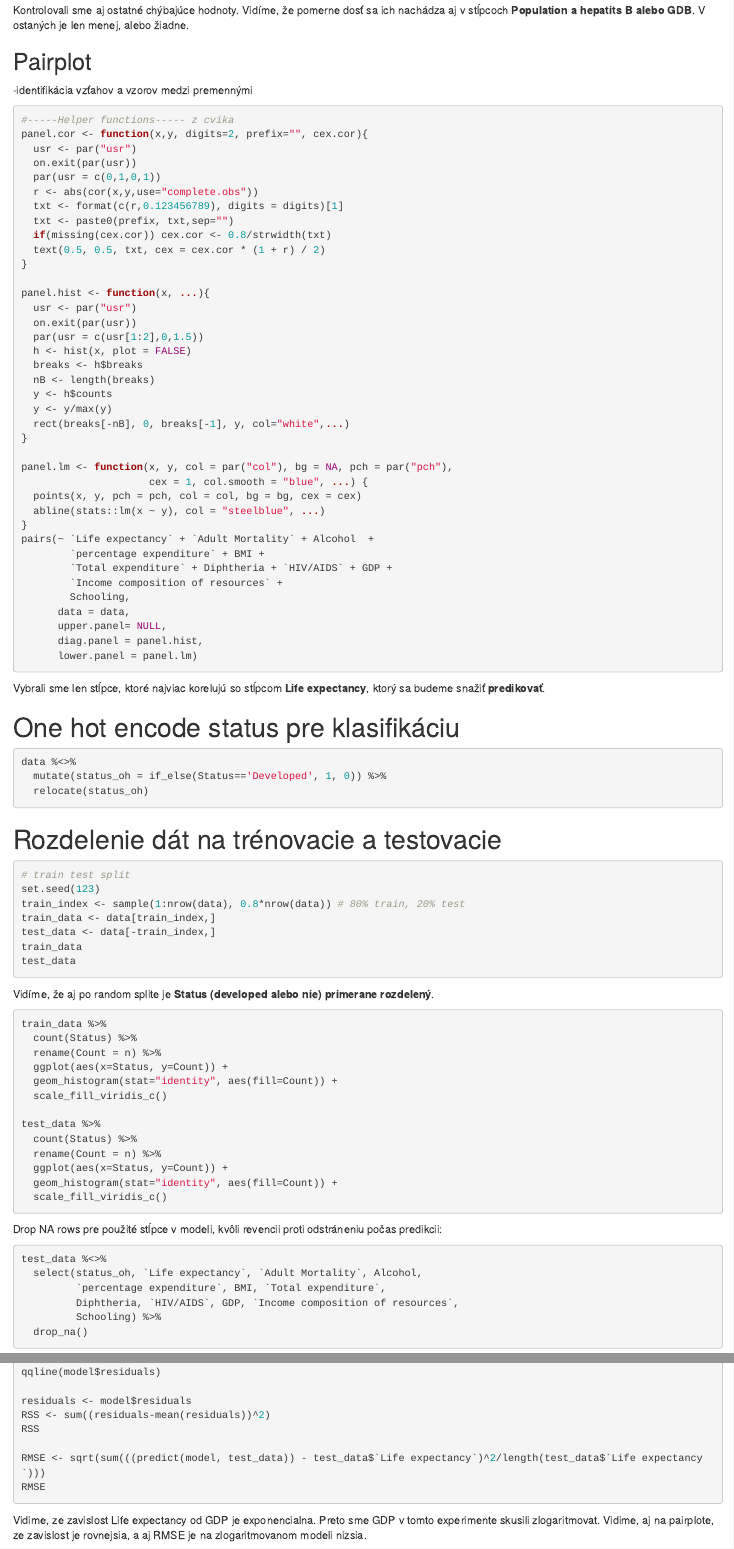
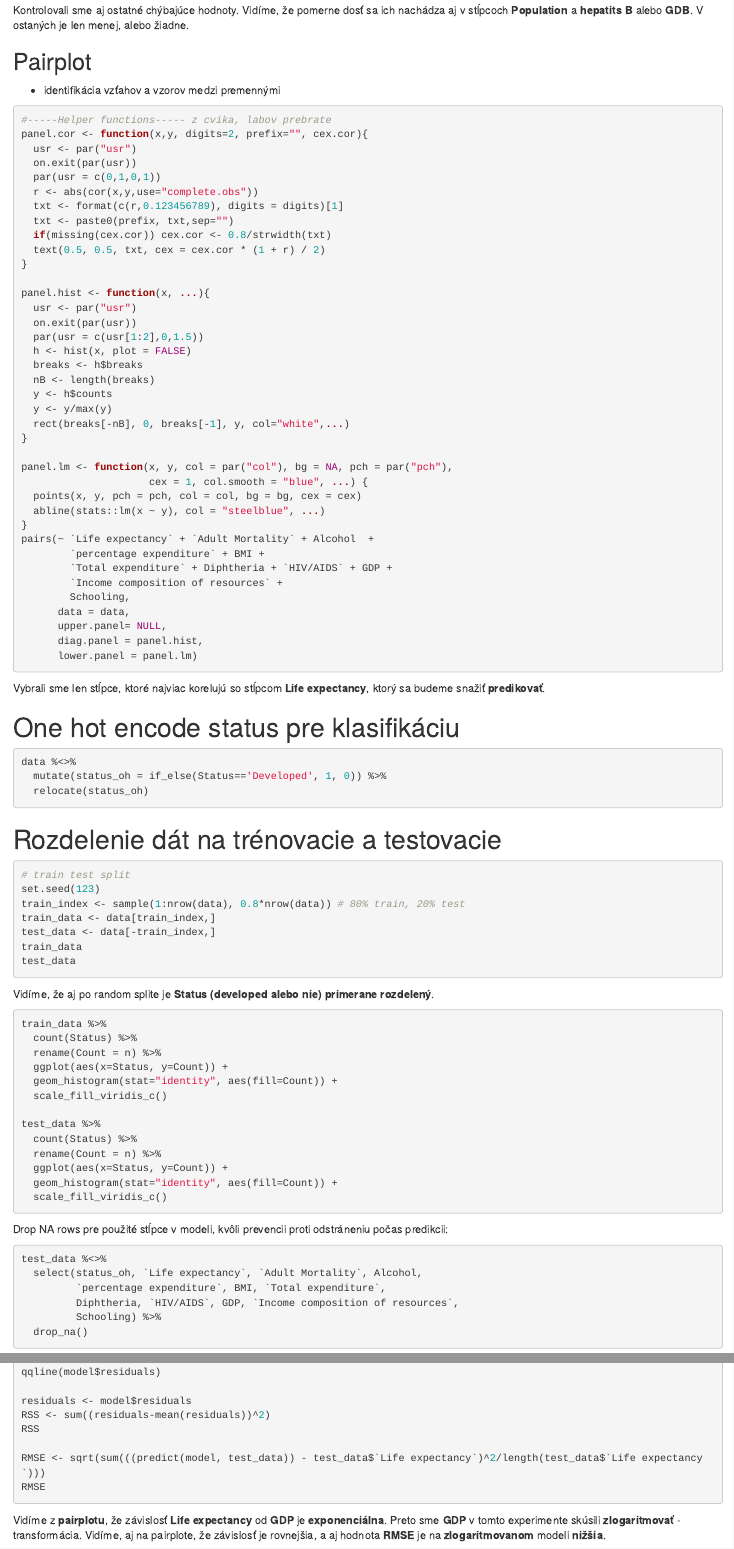
Before and after one commit to PavolHradsky/OZNAL-1, an R Markdown document (projekt1_life.Rmd): the page in a window 1100 px wide, from 2250 px down, and a second part further down, joined at a grey line. Rendered offline with R 4.5, knitr and Pandoc, with nearby package versions; the code chunks are not run, so their results and figures are left out.

Commit message:
formatiing + correction

````diff
--- a/projekt1_life.Rmd
+++ b/projekt1_life.Rmd
@@ -155,13 +155,13 @@ ggplot(combined_missing_values, aes(x = column, y = missing_values, fill = type)
   theme(axis.text.x = element_text(angle = 45, hjust = 1))
 ```
 
-Kontrolovali sme aj ostatné chýbajúce hodnoty. Vidíme, že pomerne dosť sa ich nachádza aj v stĺpcoch **Population a hepatits B alebo GDB**. V ostaných je len menej, alebo žiadne.
+Kontrolovali sme aj ostatné chýbajúce hodnoty. Vidíme, že pomerne dosť sa ich nachádza aj v stĺpcoch **Population** a **hepatits B** alebo **GDB**. V ostaných je len menej, alebo žiadne.
 
 ## Pairplot
 
--identifikácia vzťahov a vzorov medzi premennými
+- identifikácia vzťahov a vzorov medzi premennými
 ```{r}
-#-----Helper functions----- z cvika
+#-----Helper functions----- z cvika, labov prebrate
 panel.cor <- function(x,y, digits=2, prefix="", cex.cor){
   usr <- par("usr")
   on.exit(par(usr))
@@ -240,7 +240,7 @@ test_data %>%
   scale_fill_viridis_c()
 ```
 
-Drop NA rows pre použité stĺpce v modeli, kvôli revencii proti odstráneniu počas predikcii:
+Drop NA rows pre použité stĺpce v modeli, kvôli prevencii proti odstráneniu počas predikcii:
 ```{r}
 test_data %<>%
   select(status_oh, `Life expectancy`, `Adult Mortality`, Alcohol,
@@ -351,7 +351,7 @@ RMSE <- sqrt(sum(((predict(model, test_data)) - test_data$`Life expectancy`)^2/l
 RMSE
 ```
 
-Vidime, ze zavislost Life expectancy od GDP je exponencialna. Preto sme GDP v tomto experimente skusili zlogaritmovat. Vidime, aj na pairplote, ze zavislost je rovnejsia, a aj RMSE je na zlogaritmovanom modeli nizsia.
+Vidíme z **pairplotu**, že závislosť **Life expectancy** od **GDP** je **exponenciálna**. Preto sme **GDP** v tomto experimente skúsili **zlogaritmovať** - transformácia. Vidíme, aj na pairplote, že závislosť je rovnejšia, a aj hodnota **RMSE** je na **zlogaritmovanom** modeli **nižšia**.
 
 #### 4. človek, ktorý dlhšie študuje a je viac vzdelaný sa dožíva dlhšieho veku v súvislosti s alkoholom.
 Náš **response** variable bude **"Life expectancy"** a ostatné stĺpce **(Schooling,Alcohol)** budú prediktory.
````
Also changed, not shown: projekt1_life.html, projekt1_life.Rmd (9 more changed lines).
